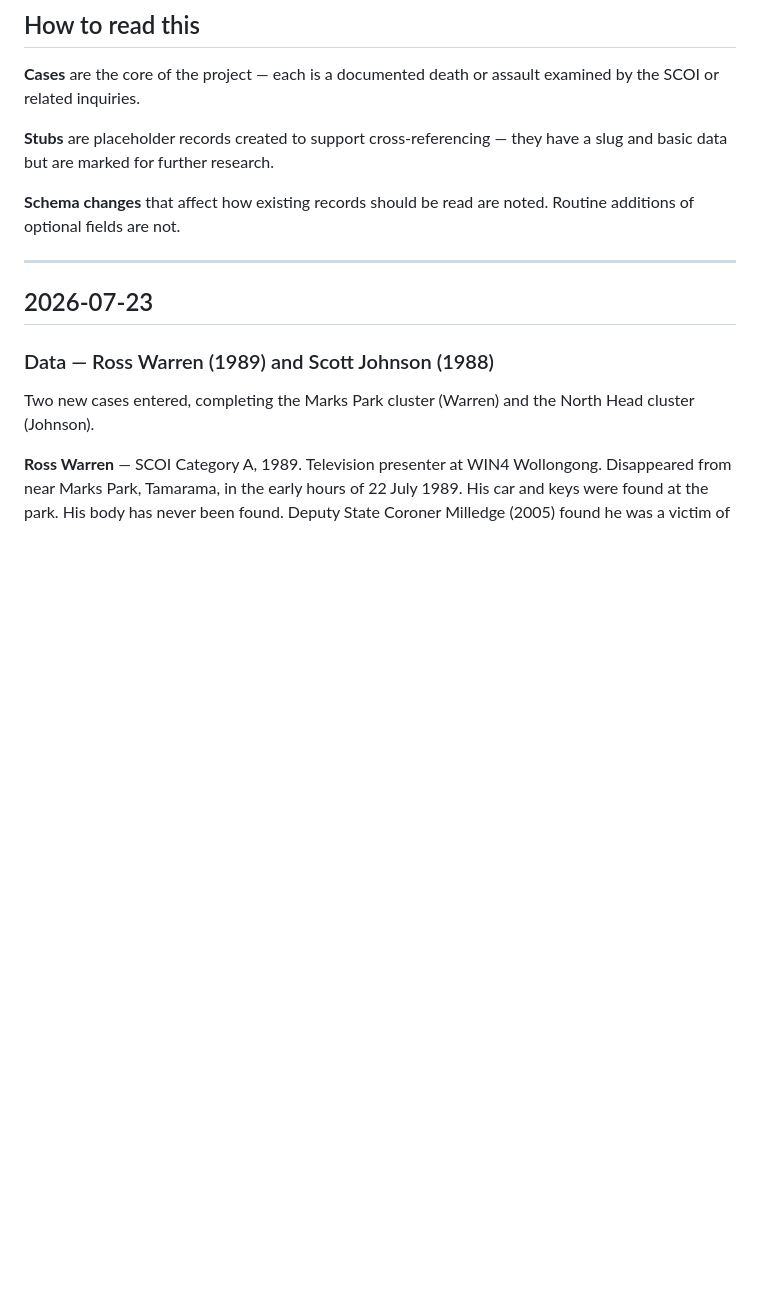
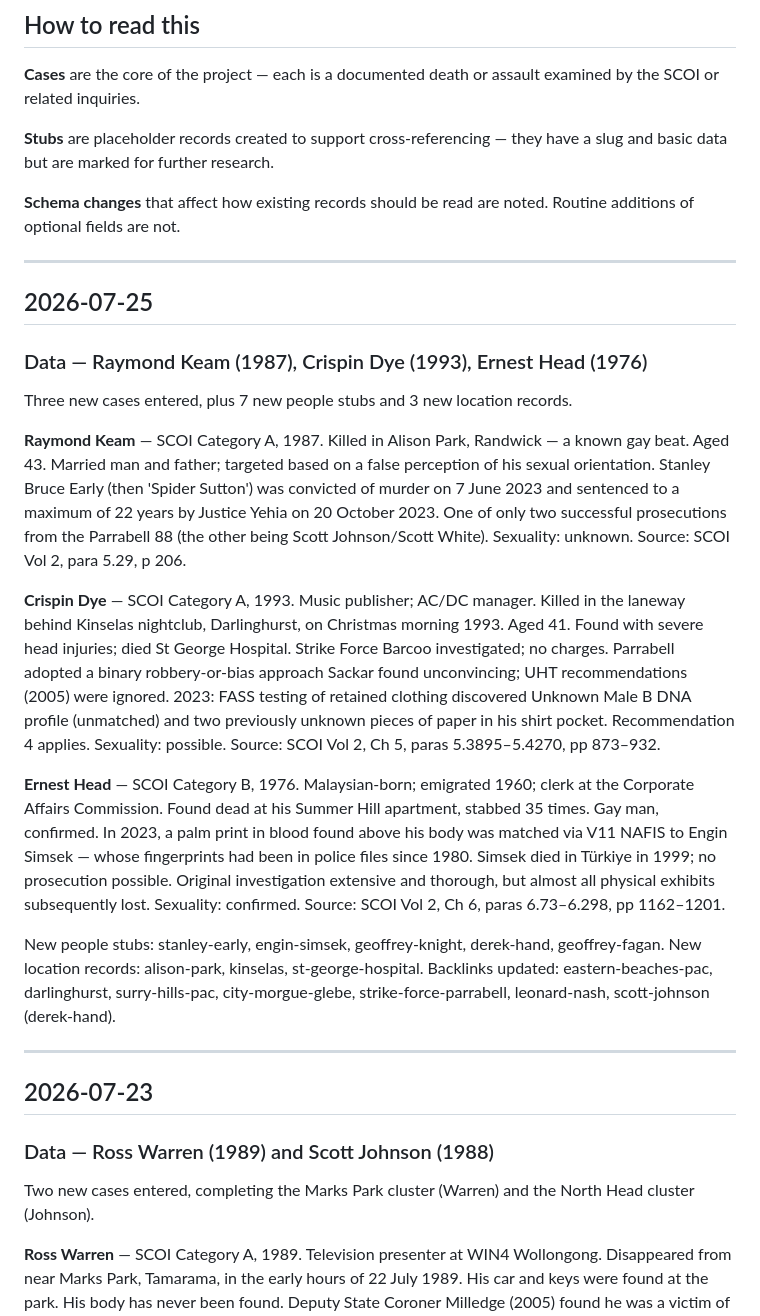
Before and after one commit to bitsloppy/sackar-atlas, a Markdown page: CHANGELOG.md, the part around the change. GitHub-like rendering; blank space fills up the shorter version.

Commit message:
changelog: add 2026-07-25 entry for Keam, Dye, Head

```diff
--- a/CHANGELOG.md
+++ b/CHANGELOG.md
@@ -18,6 +18,24 @@ have a slug and basic data but are marked for further research.
 
 **Schema changes** that affect how existing records should be read are noted.
 Routine additions of optional fields are not.
+
+---
+
+## 2026-07-25
+
+### Data — Raymond Keam (1987), Crispin Dye (1993), Ernest Head (1976)
+
+Three new cases entered, plus 7 new people stubs and 3 new location records.
+
+**Raymond Keam** — SCOI Category A, 1987. Killed in Alison Park, Randwick — a known gay beat. Aged 43. Married man and father; targeted based on a false perception of his sexual orientation. Stanley Bruce Early (then 'Spider Sutton') was convicted of murder on 7 June 2023 and sentenced to a maximum of 22 years by Justice Yehia on 20 October 2023. One of only two successful prosecutions from the Parrabell 88 (the other being Scott Johnson/Scott White). Sexuality: unknown. Source: SCOI Vol 2, para 5.29, p 206.
+
+**Crispin Dye** — SCOI Category A, 1993. Music publisher; AC/DC manager. Killed in the laneway behind Kinselas nightclub, Darlinghurst, on Christmas morning 1993. Aged 41. Found with severe head injuries; died St George Hospital. Strike Force Barcoo investigated; no charges. Parrabell adopted a binary robbery-or-bias approach Sackar found unconvincing; UHT recommendations (2005) were ignored. 2023: FASS testing of retained clothing discovered Unknown Male B DNA profile (unmatched) and two previously unknown pieces of paper in his shirt pocket. Recommendation 4 applies. Sexuality: possible. Source: SCOI Vol 2, Ch 5, paras 5.3895–5.4270, pp 873–932.
+
+**Ernest Head** — SCOI Category B, 1976. Malaysian-born; emigrated 1960; clerk at the Corporate Affairs Commission. Found dead at his Summer Hill apartment, stabbed 35 times. Gay man, confirmed. In 2023, a palm print in blood found above his body was matched via V11 NAFIS to Engin Simsek — whose fingerprints had been in police files since 1980. Simsek died in Türkiye in 1999; no prosecution possible. Original investigation extensive and thorough, but almost all physical exhibits subsequently lost. Sexuality: confirmed. Source: SCOI Vol 2, Ch 6, paras 6.73–6.298, pp 1162–1201.
+
+New people stubs: stanley-early, engin-simsek, geoffrey-knight, derek-hand, geoffrey-fagan.
+New location records: alison-park, kinselas, st-george-hospital.
+Backlinks updated: eastern-beaches-pac, darlinghurst, surry-hills-pac, city-morgue-glebe, strike-force-parrabell, leonard-nash, scott-johnson (derek-hand).
 
 ---
 
```
